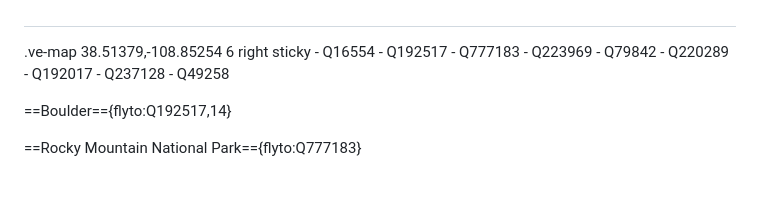
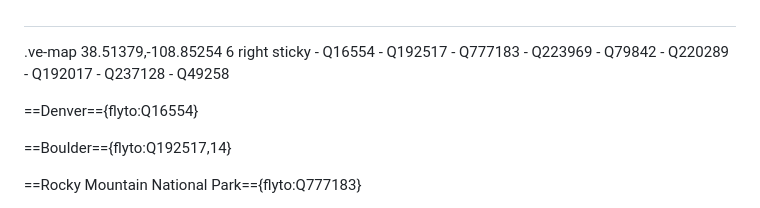
Before and after one commit to rsnyder/website, a Markdown page: vacation-2023/README.md, the part around the change. GitHub-like rendering; blank space fills up the shorter version.

Commit message:
API commit

```diff
--- a/vacation-2023/README.md
+++ b/vacation-2023/README.md
@@ -12,6 +12,8 @@
     - Q192017
     - Q237128
     - Q49258
+
+==Denver=={flyto:Q16554}
 
 ==Boulder=={flyto:Q192517,14}
 
```
